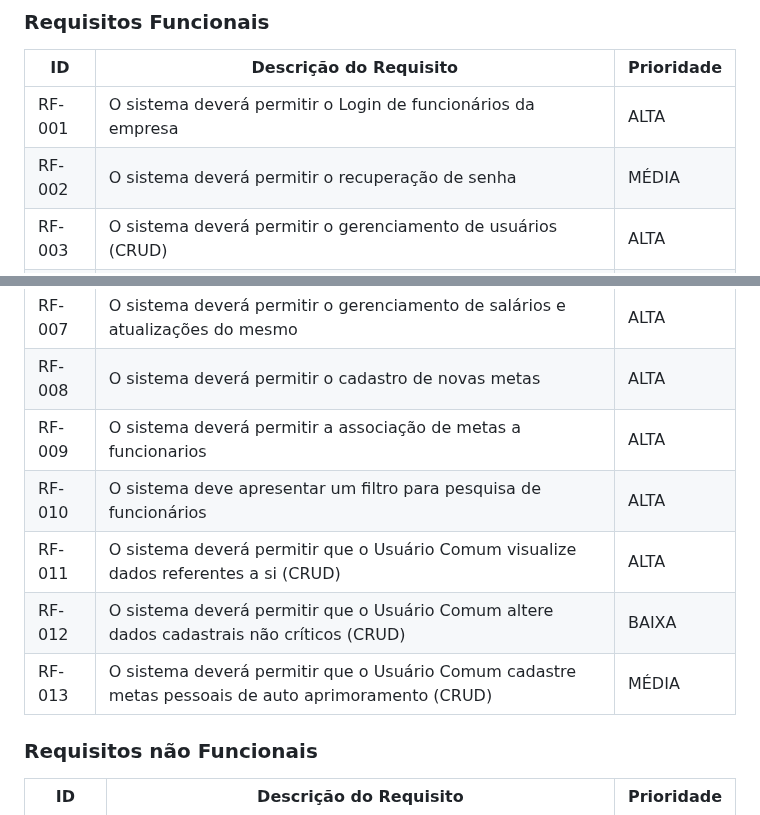
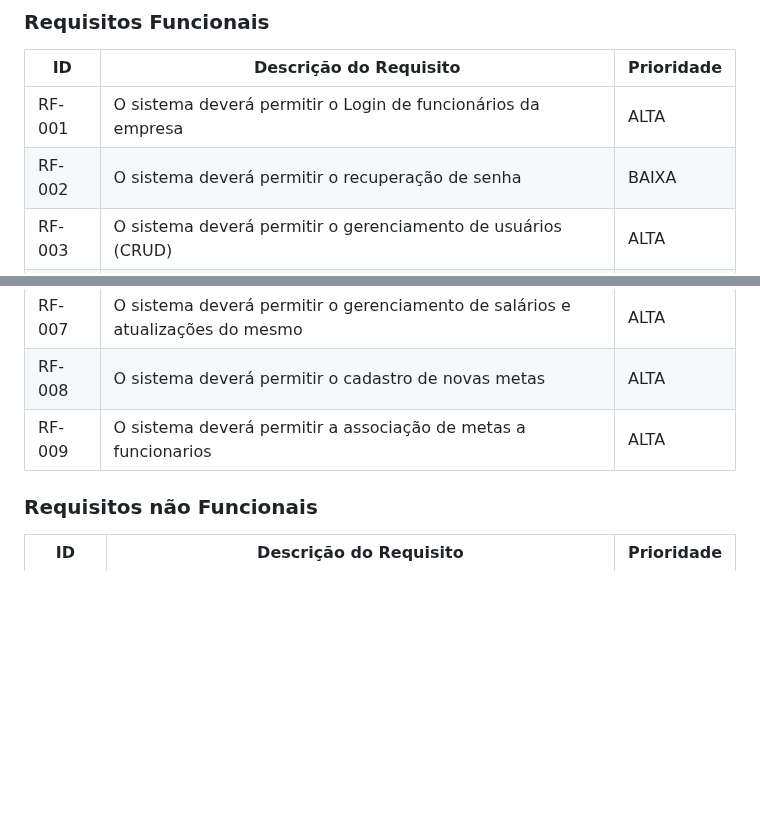
Before and after one commit to ICEI-PUC-Minas-PMV-ADS/pmv-ads-2023-1-e4-proj-apdist-t4-onpeople, a Markdown page: docs/02-Especificação do Projeto.md, 2 parts joined by grey strips. Drawn GitHub-style; blank space fills up the shorter version.

```diff
--- a/docs/02-Especificação do Projeto.md
+++ b/docs/02-Especificação do Projeto.md
@@ -67,7 +67,7 @@ Obs.: todas as informações para gerar os indicadores devem estar no diagrama d
 |ID    | Descrição do Requisito  | Prioridade |
 |------|-----------------------------------------|----|
 |RF-001| O sistema deverá permitir o Login de funcionários da empresa | ALTA |
-|RF-002| O sistema deverá permitir o recuperação de senha   | MÉDIA |
+|RF-002| O sistema deverá permitir o recuperação de senha   | BAIXA |
 |RF-003| O sistema deverá permitir o gerenciamento de usuários (CRUD) | ALTA |
 |RF-004| O sistema deverá permitir o gerenciamento de empresas (CRUD)   | ALTA |
 |RF-005| O sistema deverá permitir o gerenciamento de funcionários (CRUD) | ALTA |
@@ -75,10 +75,6 @@ Obs.: todas as informações para gerar os indicadores devem estar no diagrama d
 |RF-007| O sistema deverá permitir o gerenciamento de salários e atualizações do mesmo | ALTA |
 |RF-008| O sistema deverá permitir o cadastro de novas metas   | ALTA |
 |RF-009| O sistema deverá permitir a associação de metas a funcionarios | ALTA |
-|RF-010| O sistema deve apresentar um filtro para pesquisa de funcionários   | ALTA |
-|RF-011| O sistema deverá permitir que o Usuário Comum visualize dados referentes a si (CRUD) | ALTA |
-|RF-012| O sistema deverá permitir que o Usuário Comum altere dados cadastrais não críticos (CRUD)   | BAIXA |
-|RF-013| O sistema deverá permitir que o Usuário Comum cadastre metas pessoais de auto aprimoramento (CRUD) | MÉDIA |
 
 
 ### Requisitos não Funcionais
```
Also changed, not shown: other parts of docs/02-Especificação do Projeto.md (+0 -7 lines).
